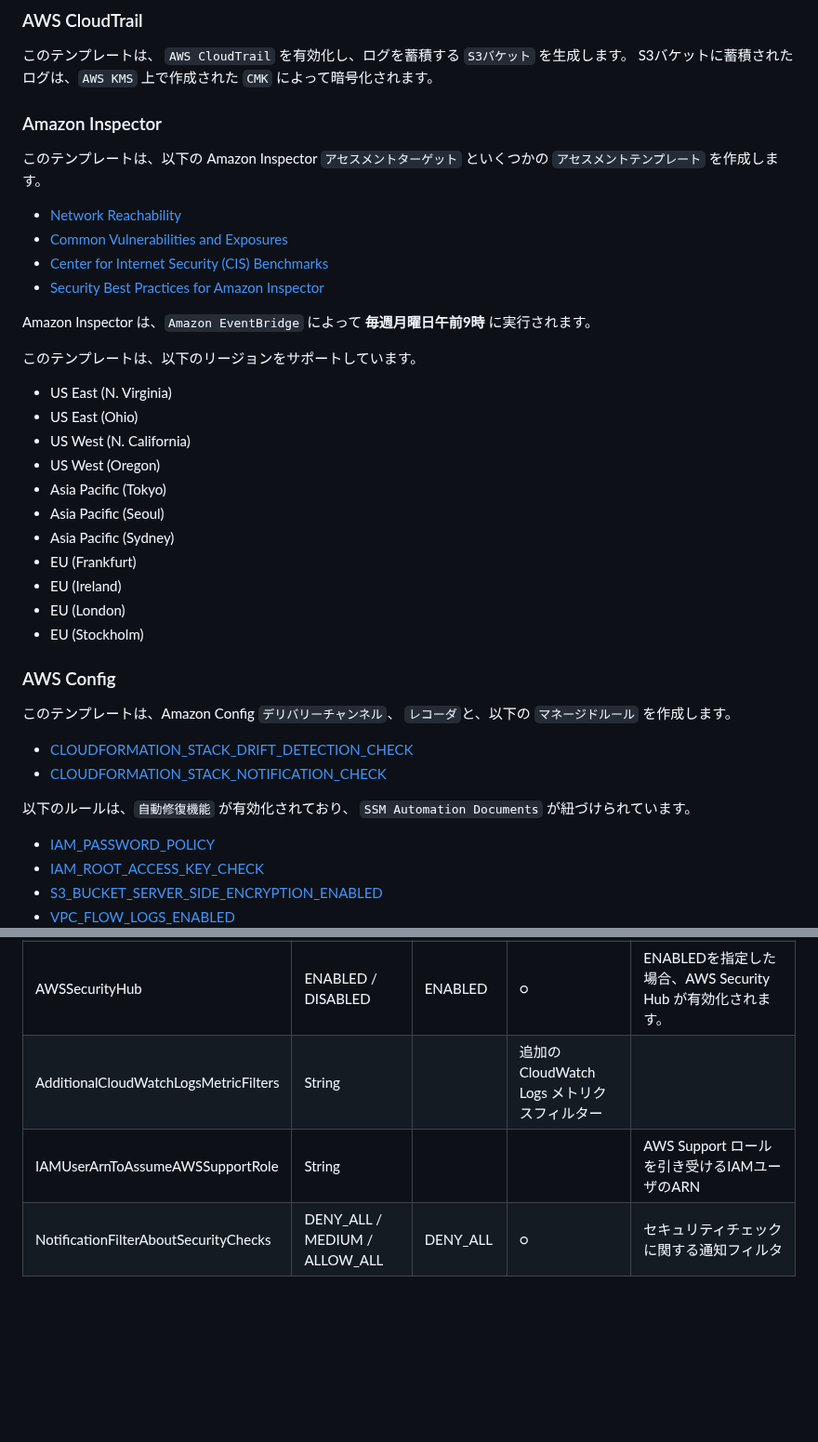
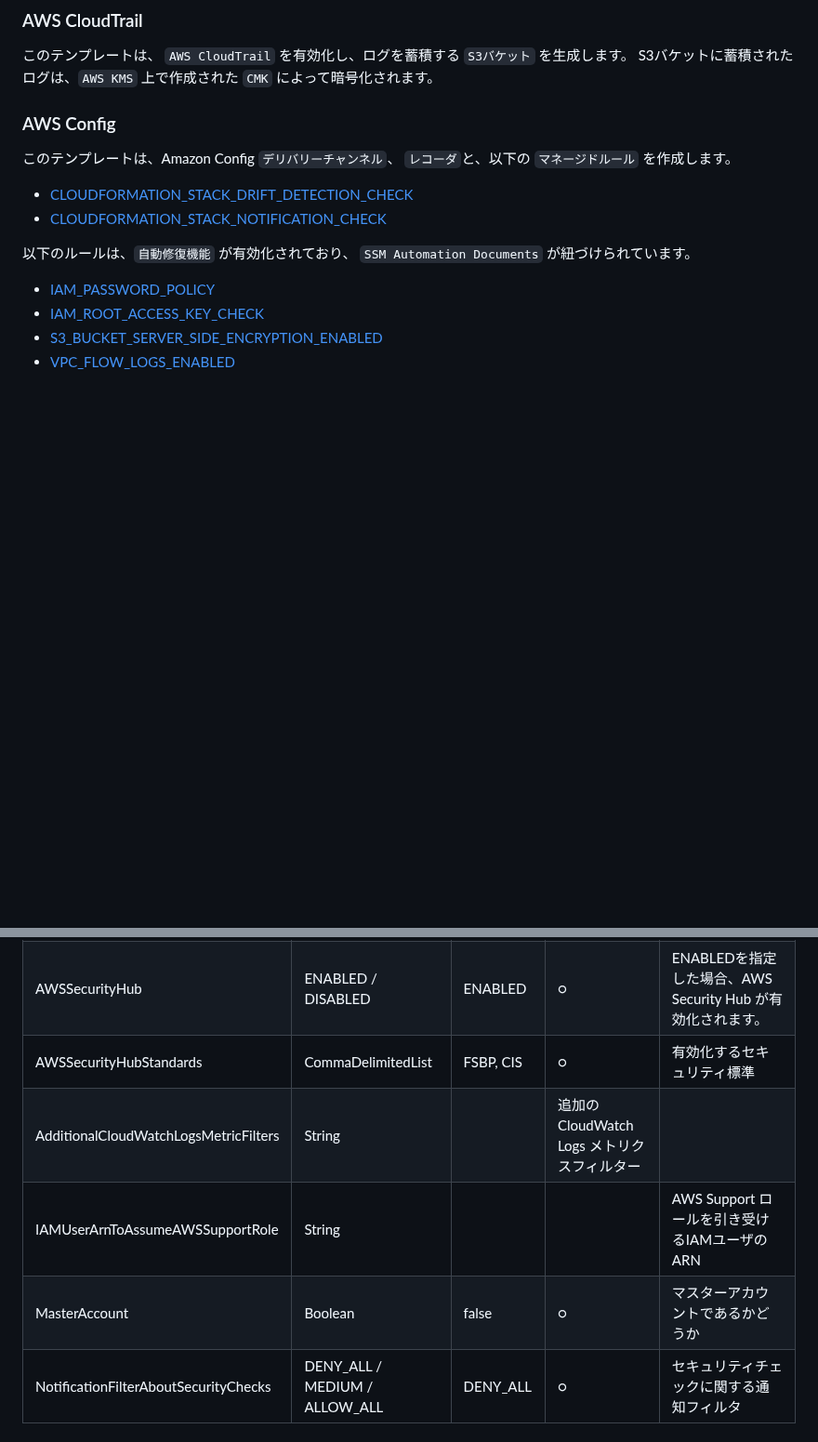
Before and after one commit to eijikominami/aws-cloudformation-templates, a Markdown page: security/README_JP.md, 2 parts joined by grey strips. Shown at 93% size. Rendered like a GitHub page; blank space fills up the shorter version.

Commit message:
Update DefaultSecuritySettings

```diff
--- a/security/README_JP.md
+++ b/security/README_JP.md
@@ -55,31 +49,6 @@ IAM Access Analyzer は、 ``Amazon EventBridge`` 経由で ``Amazon SNS`` に
 
 このテンプレートは、 ``AWS CloudTrail`` を有効化し、ログを蓄積する ``S3バケット`` を生成します。
 S3バケットに蓄積されたログは、``AWS KMS`` 上で作成された ``CMK`` によって暗号化されます。
-
-### Amazon Inspector
-
-このテンプレートは、以下の Amazon Inspector ``アセスメントターゲット`` といくつかの ``アセスメントテンプレート`` を作成します。
-
-+ [Network Reachability](https://docs.aws.amazon.com/inspector/latest/userguide/inspector_network-reachability.html)
-+ [Common Vulnerabilities and Exposures](https://docs.aws.amazon.com/inspector/latest/userguide/inspector_cves.html)
-+ [Center for Internet Security (CIS) Benchmarks](https://docs.aws.amazon.com/inspector/latest/userguide/inspector_cis.html)
-+ [Security Best Practices for Amazon Inspector](https://docs.aws.amazon.com/inspector/latest/userguide/inspector_security-best-practices.html)
-
-Amazon Inspector は、``Amazon EventBridge`` によって **毎週月曜日午前9時** に実行されます。
-
-このテンプレートは、以下のリージョンをサポートしています。
-
-+ US East (N. Virginia)
-+ US East (Ohio)
-+ US West (N. California)
-+ US West (Oregon)
-+ Asia Pacific (Tokyo)
-+ Asia Pacific (Seoul)
-+ Asia Pacific (Sydney)
-+ EU (Frankfurt)
-+ EU (Ireland)
-+ EU (London)
-+ EU (Stockholm)
 
 ### AWS Config
 
@@ -132,8 +100,10 @@ aws cloudformation deploy --template-file template.yaml --stack-name DefaultSecu
 | AutoRemediation | ENABLED / DISABLED | ENABLED | ○ | ENABLEDを指定した場合、SSM Automation と Lambda を用いた **自動修復機能** が有効化されます。 |
 | AWSConfig | ENABLED / DISABLED | ENABLED | ○ | ENABLEDを指定した場合、AWS Config が有効化されます。 |
 | AWSSecurityHub | ENABLED / DISABLED | ENABLED | ○ | ENABLEDを指定した場合、AWS Security Hub が有効化されます。 |
+| AWSSecurityHubStandards | CommaDelimitedList | FSBP, CIS | ○ | 有効化するセキュリティ標準 |
 | AdditionalCloudWatchLogsMetricFilters | String | | 追加の CloudWatch Logs メトリクスフィルター |
 | IAMUserArnToAssumeAWSSupportRole | String | | | AWS Support ロールを引き受けるIAMユーザのARN |
+| MasterAccount | Boolean | false | ○ | マスターアカウントであるかどうか |
 | NotificationFilterAboutSecurityChecks | DENY_ALL / MEDIUM / ALLOW_ALL | DENY_ALL | ○ | セキュリティチェックに関する通知フィルタ |
 
 ### マルチアカウント対応
```
Also changed, not shown: other parts of security/README_JP.md (+0 -7 lines), cloudops/README.md (+1 -1 lines), security/README.md (+2 -32 lines), images/architecture-default-security-settings.png, images/architecture.png, 7 other files.
